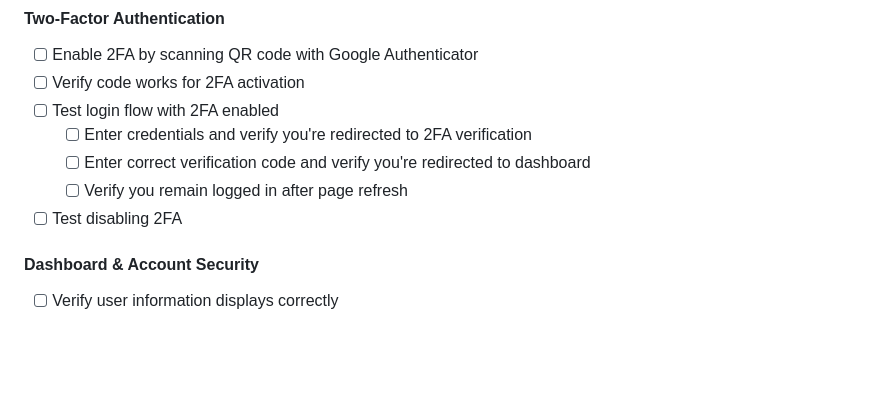
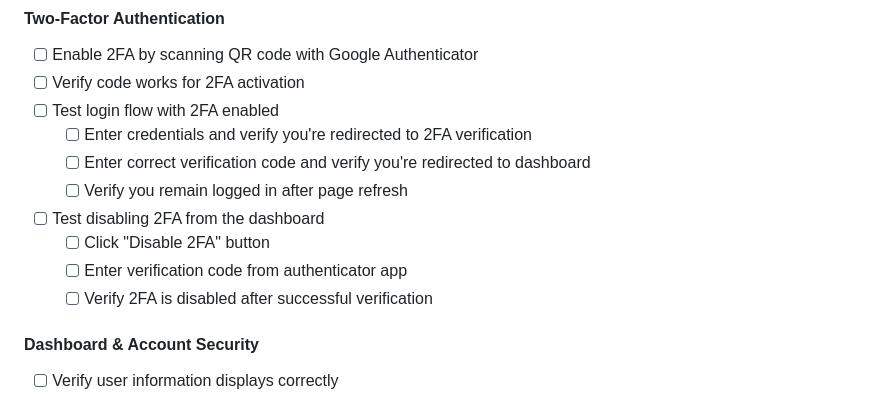
Before and after one commit to Akuichi/credify, a Markdown page: TESTING.md, the part around the change. Drawn GitHub-style; blank space fills up the shorter version.

Commit message:
Updated testing documentation with 2FA disabling steps

```diff
--- a/TESTING.md
+++ b/TESTING.md
@@ -71,7 +71,10 @@ npm test
    - [ ] Enter credentials and verify you're redirected to 2FA verification
    - [ ] Enter correct verification code and verify you're redirected to dashboard
    - [ ] Verify you remain logged in after page refresh
-- [ ] Test disabling 2FA
+- [ ] Test disabling 2FA from the dashboard
+   - [ ] Click "Disable 2FA" button
+   - [ ] Enter verification code from authenticator app
+   - [ ] Verify 2FA is disabled after successful verification
 
 #### Dashboard & Account Security
 - [ ] Verify user information displays correctly
```
